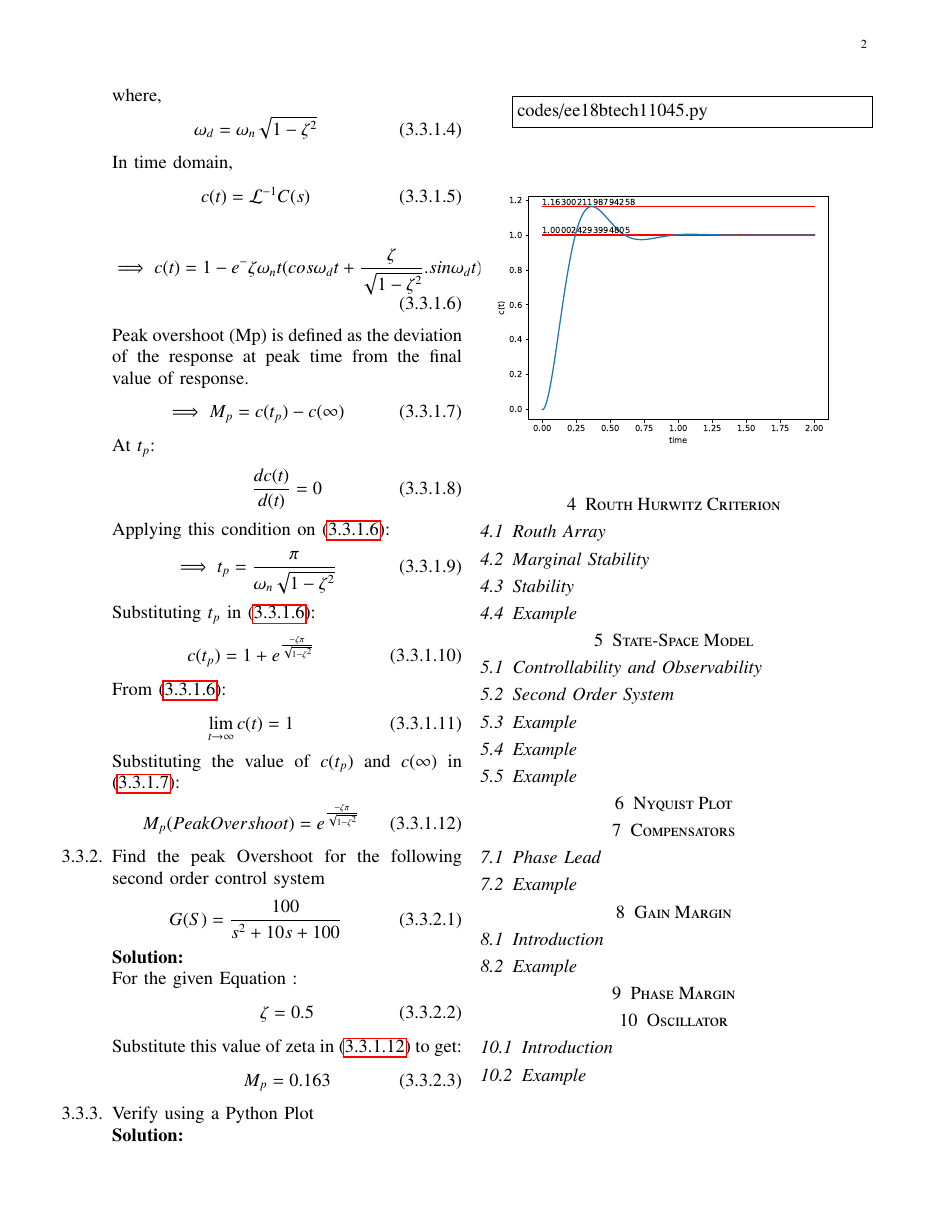
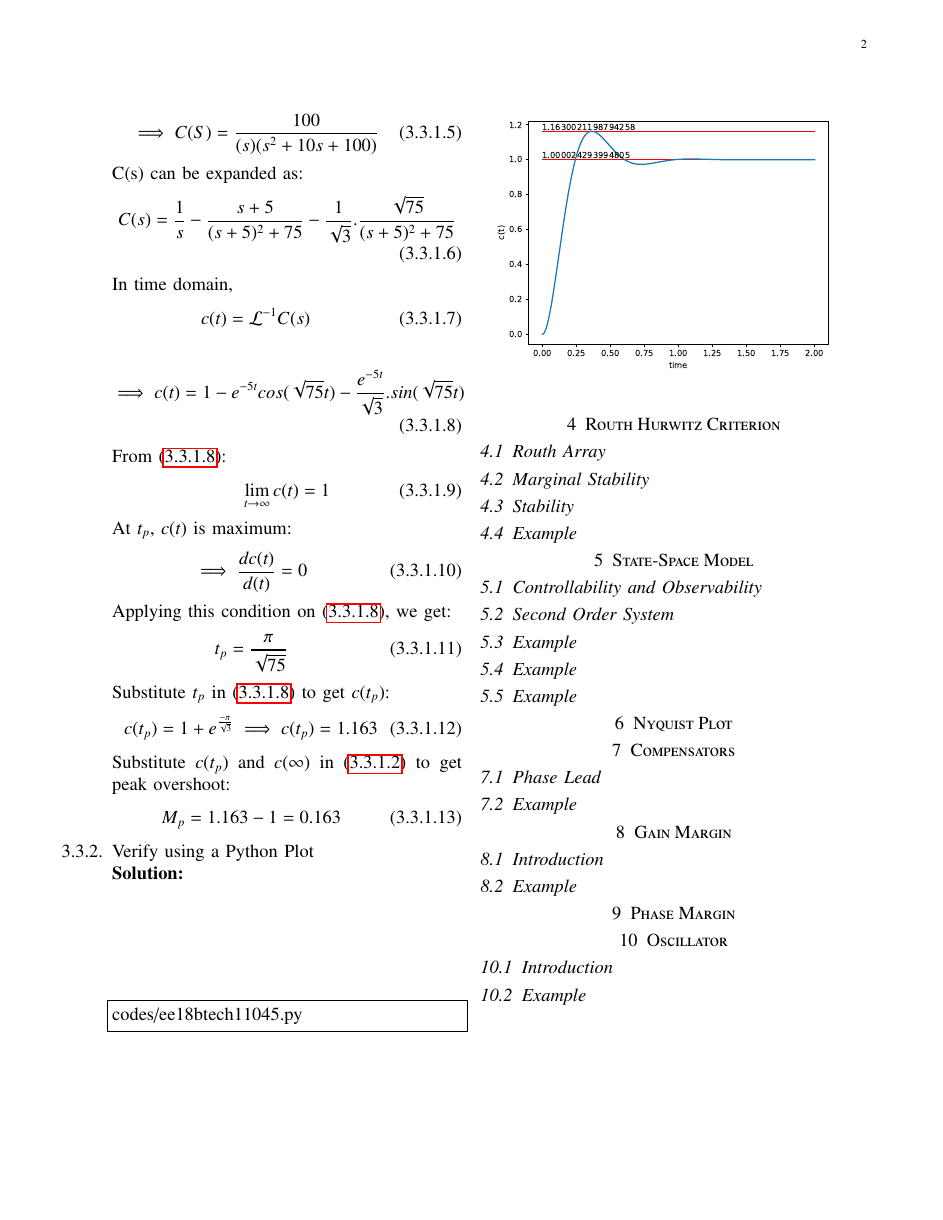
Before and after one commit to sudeep-v/EE2227-Control-Systems, a LaTeX paper (gvv_control_manual.tex, which reads chapters/ee18btech11045.tex): page 2 of 2. Compiled offline with pdfLaTeX.

Commit message:
Add files via upload

```diff
--- a/chapters/ee18btech11045.tex
+++ b/chapters/ee18btech11045.tex
@@ -4,0 +7 @@
+    G(S) = \frac{100}{s^2 + 10s +100}
@@ -20,10 +27,10 @@ On Simplifying,
 \begin{align}
-    C(s) = \frac{1}{s}-\frac{s+\zeta\omega_n}{(s + \zeta\omega_n)^2 + \omega_d^2} - \frac{\zeta\omega_n}{\omega_d}.\frac{\omega_d}{(s + \zeta\omega_n)^2 + \omega_d^2}
+    \implies C(S) = \frac{100}{(s)(s^2 + 10s +100)}
 \end{align}
 
-where,
+C(s) can be expanded as:
 \begin{align}
-    \omega_d=\omega_n\sqrt{1-\zeta^2}
+    C(s) = \frac{1}{s} - \frac{s+5}{(s+5)^2 + 75} - \frac{1}{\sqrt{3}}.\frac{\sqrt{75}}{(s+5)^2 + 75}
 \end{align}
 
 In time domain,
@@ -32,30 +39,8 @@ In time domain,
 \end{align}
 
 \begin{align}
-    \implies
-    c(t) = 1 - e^-\zeta\omega_nt(cos\omega_dt+\dfrac{\zeta}{\sqrt{1-\zeta^2}}.sin\omega_dt)
+    \implies c(t) = 1 - e^{-5t}cos(\sqrt{75}t) - \frac{e^{-5t}}{\sqrt{3}}.sin(\sqrt{75}t)
     \label{eq:eebtech11045_ct}
-\end{align}
-
-Peak overshoot (Mp) is defined as the deviation of the response at peak time from the final value of response.
-\begin{align}
-    \implies M_p = c(t_p) - c(\infty)
-    \label{eq:eebtech11045_Mp}
-\end{align}
-
-At $t_p$:
-\begin{align}
-    \frac{dc(\emph{t})}{d(\emph{t})} = 0
-\end{align}
-
-Applying this condition on \eqref{eq:eebtech11045_ct}:
-\begin{align}
-    \implies t_p = \frac{\pi}{\omega_n\sqrt{1-\zeta^2}}
-\end{align}
-
-Substituting $t_p$ in \eqref{eq:eebtech11045_ct}:
-\begin{align}
-    c(t_p) = 1 + e^{\frac{-\zeta\pi}{\sqrt{1-\zeta^2}}}
 \end{align}
 
 From \eqref{eq:eebtech11045_ct}:
@@ -63,27 +48,24 @@ From \eqref{eq:eebtech11045_ct}:
     \lim_{t \to \infty} c(t) = 1
 \end{align}
 
-Substituting the value of $c(t_p)$ and $c(\infty)$ in \eqref{eq:eebtech11045_Mp}:
+At $t_p$, $c(t)$ is maximum:
 \begin{align}
-    M_p (PeakOvershoot) = e^{\frac{-\zeta\pi}{\sqrt{1-\zeta^2}}}
-    \label{eq:ee18btech11045_Mp}
+    \implies \frac{dc(\emph{t})}{d(\emph{t})} = 0
 \end{align}
 
-\item Find the peak Overshoot for the following second order control system
+Applying this condition on \eqref{eq:eebtech11045_ct}, we get:
 \begin{align}
-    G(S) = \frac{100}{s^2 + 10s +100}
+    t_p = \frac{\pi}{\sqrt{75}}
 \end{align}
 
-\solution
-
-For the given Equation :
+Substitute $t_p$ in \eqref{eq:eebtech11045_ct} to get $c(t_p)$:
 \begin{align}
-   \zeta = 0.5
+    c(t_p) = 1 + e^\frac{-\pi}{\sqrt{3}} \implies c(t_p) = 1.163
 \end{align}
 
-Substitute this value of zeta in \eqref{eq:ee18btech11045_Mp} to get:
+Substitute $c(t_p)$ and $c(\infty)$ in \eqref{eq:eebtech11045_Mp} to get peak overshoot:
 \begin{align}
-     M_p = 0.163
+    M_p = 1.163 -1 = 0.163
 \end{align}
 
 \item Verify using a Python Plot
```
Also changed, not shown: chapters/ee18btech11045.tex (16 more changed lines).
